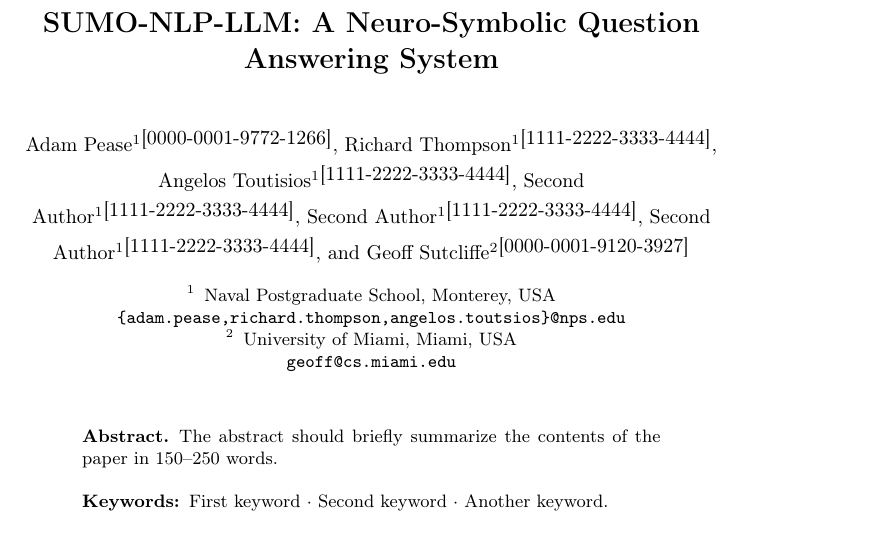
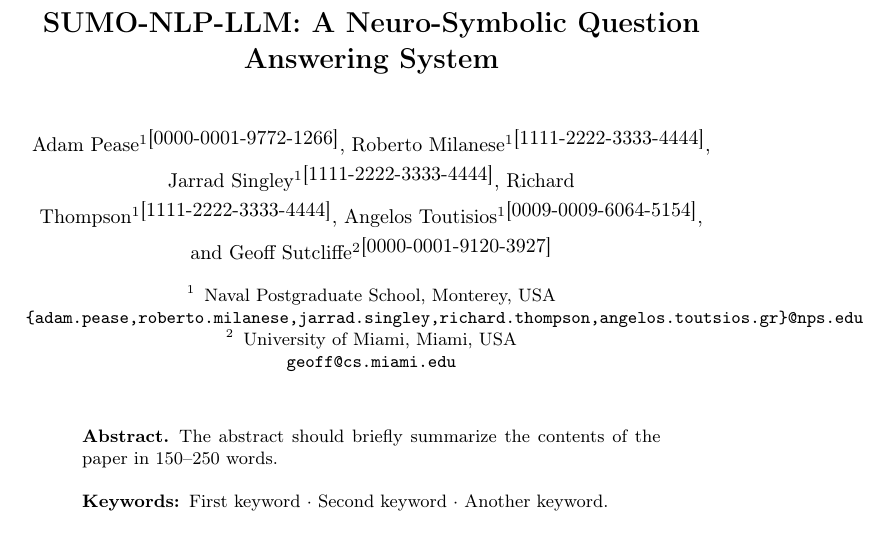
Before and after one commit to GeoffsPapers/SUMO-NLP-LLM, a LaTeX paper (SUMO-NLP-LLM.tex): part of the page, cut so that both start at the same text. Compiled offline with pdfLaTeX.

Commit message:
added Angelos

```diff
--- a/SUMO-NLP-LLM.tex
+++ b/SUMO-NLP-LLM.tex
@@ -36,5 +36,8 @@
 \setlength{\textfloatsep}{5.0pt plus 2.0pt minus 0.0pt}
 \title{SUMO-NLP-LLM: A Neuro-Symbolic Question Answering System}
 \titlerunning{SUMO-NLP-LLM}
-\author{Adam Pease\inst{1}\orcidID{0000-0001-9772-1266} \and
+\author{
+Adam Pease\inst{1}\orcidID{0000-0001-9772-1266} \and
+Roberto Milanese\inst{1}\orcidID{1111-2222-3333-4444} \and
+Jarrad Singley\inst{1}\orcidID{1111-2222-3333-4444} \and
 Richard Thompson\inst{1}\orcidID{1111-2222-3333-4444} \and
@@ -47,7 +47,7 @@
 \authorrunning{A. Pease et al.}
 
 \institute{Naval Postgraduate School, Monterey, USA \\
-\email{\{adam.pease,richard.thompson,angelos.toutsios\}@nps.edu}\\
+\email{\{adam.pease,roberto.milanese,jarrad.singley,richard.thompson,angelos.toutsios.gr\}@nps.edu}\\
 \and
 University of Miami, Miami, USA \\
 \email{geoff@cs.miami.edu}}
```
Also changed, not shown: SUMO-NLP-LLM.tex (5 more changed lines).
